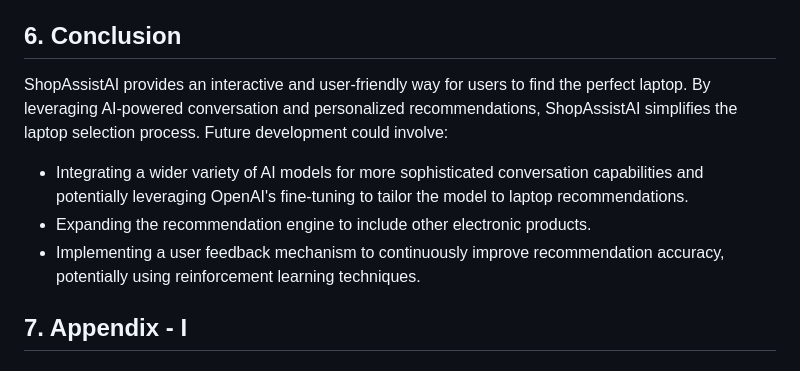
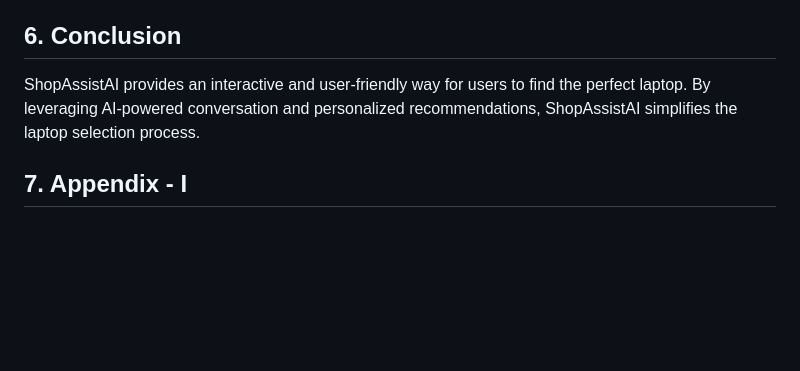
Before and after one commit to vivekbabu/ShopAssist, a Markdown page: README.md, the part around the change. GitHub-like rendering; blank space fills up the shorter version.

```diff
--- a/README.md
+++ b/README.md
@@ -42,11 +42,7 @@ The Flask application utilizes various functionalities:
 
 ## 6. Conclusion
 
-ShopAssistAI provides an interactive and user-friendly way for users to find the perfect laptop. By leveraging AI-powered conversation and personalized recommendations, ShopAssistAI simplifies the laptop selection process. Future development could involve:
-
-- Integrating a wider variety of AI models for more sophisticated conversation capabilities and potentially leveraging OpenAI's fine-tuning to tailor the model to laptop recommendations.
-- Expanding the recommendation engine to include other electronic products.
-- Implementing a user feedback mechanism to continuously improve recommendation accuracy, potentially using reinforcement learning techniques.
+ShopAssistAI provides an interactive and user-friendly way for users to find the perfect laptop. By leveraging AI-powered conversation and personalized recommendations, ShopAssistAI simplifies the laptop selection process.
 
 ## 7. Appendix - I
 
```
